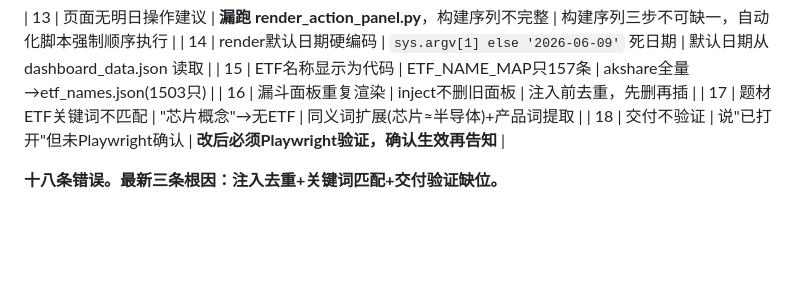
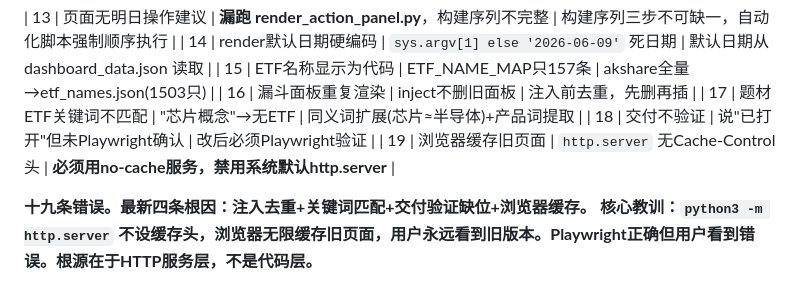
Before and after one commit to liuliang1986618/TFS--Trend_Following_System, a Markdown page: .claude/rules/display-layer-prime-directive.md, the part around the change. Drawn GitHub-style; blank space fills up the shorter version.

```diff
--- a/.claude/rules/display-layer-prime-directive.md
+++ b/.claude/rules/display-layer-prime-directive.md
@@ -108,6 +108,8 @@ assert '趋势最强题材' in h
 | 15 | ETF名称显示为代码 | ETF_NAME_MAP只157条 | akshare全量→etf_names.json(1503只) |
 | 16 | 漏斗面板重复渲染 | inject不删旧面板 | 注入前去重，先删再插 |
 | 17 | 题材ETF关键词不匹配 | "芯片概念"→无ETF | 同义词扩展(芯片≈半导体)+产品词提取 |
-| 18 | 交付不验证 | 说"已打开"但未Playwright确认 | **改后必须Playwright验证，确认生效再告知** |
+| 18 | 交付不验证 | 说"已打开"但未Playwright确认 | 改后必须Playwright验证 |
+| 19 | 浏览器缓存旧页面 | `http.server` 无Cache-Control头 | **必须用no-cache服务，禁用系统默认http.server** |
 
-**十八条错误。最新三条根因：注入去重+关键词匹配+交付验证缺位。**
+**十九条错误。最新四条根因：注入去重+关键词匹配+交付验证缺位+浏览器缓存。**
+**核心教训：`python3 -m http.server` 不设缓存头，浏览器无限缓存旧页面，用户永远看到旧版本。Playwright正确但用户看到错误。根源在于HTTP服务层，不是代码层。**
```
Also changed, not shown: .claude/rules/sidebar-date-nav-protection.md (+13 -8 lines).
